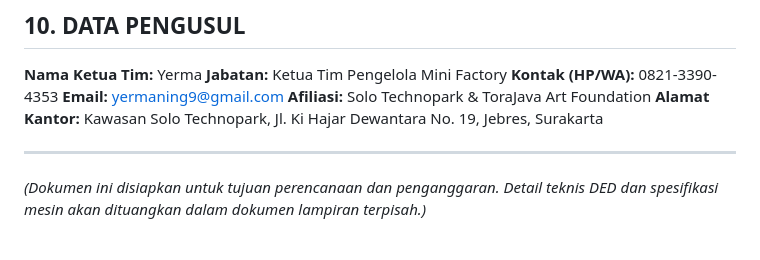
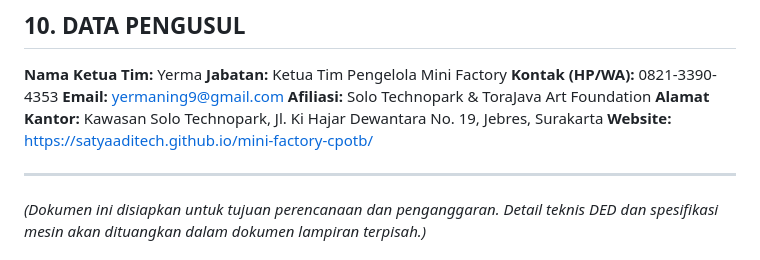
Before and after one commit to satyaaditech/mini-factory-cpotb, a Markdown page: proposal_mini_factory_for_print.md, the part around the change. Drawn GitHub-style.

Commit message:
Add website link to proposal footer

```diff
--- a/proposal_mini_factory_for_print.md
+++ b/proposal_mini_factory_for_print.md
@@ -250,6 +250,7 @@ Demikian proposal ini kami ajukan. Atas dukungan dan perhatian Pemerintah Kota S
 **Email:** yermaning9@gmail.com
 **Afiliasi:** Solo Technopark & ToraJava Art Foundation
 **Alamat Kantor:** Kawasan Solo Technopark, Jl. Ki Hajar Dewantara No. 19, Jebres, Surakarta
+**Website:** https://satyaaditech.github.io/mini-factory-cpotb/
 
 ---
 *(Dokumen ini disiapkan untuk tujuan perencanaan dan penganggaran. Detail teknis DED dan spesifikasi mesin akan dituangkan dalam dokumen lampiran terpisah.)*
```
